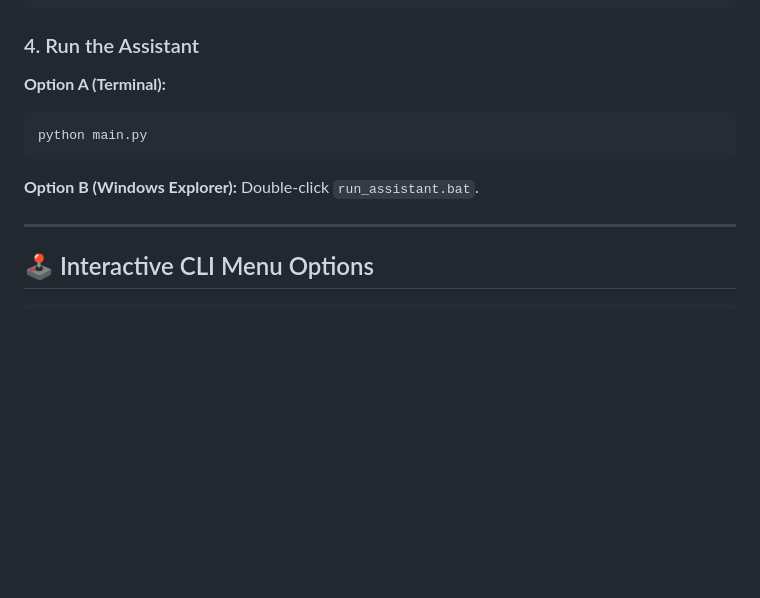
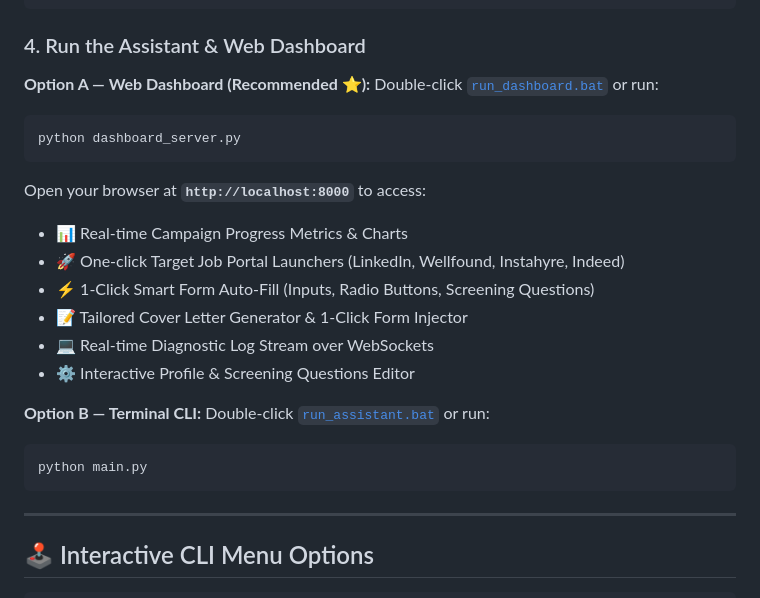
Before and after one commit to NachiketRana/job-automation-assistant, a Markdown page: README.md, the part around the change. Rendered like a GitHub page; blank space fills up the shorter version.

Commit message:
docs: update README with web dashboard overview and launch steps

````diff
--- a/README.md
+++ b/README.md
@@ -116,15 +116,26 @@ Edit [`config/profile.json`](config/profile.json) with your personal contact inf
 }
 ```
 
-### 4. Run the Assistant
+### 4. Run the Assistant & Web Dashboard
 
-**Option A (Terminal):**
+**Option A — Web Dashboard (Recommended ⭐):**
+Double-click [`run_dashboard.bat`](run_dashboard.bat) or run:
+```bash
+python dashboard_server.py
+```
+Open your browser at **`http://localhost:8000`** to access:
+* 📊 Real-time Campaign Progress Metrics & Charts
+* 🚀 One-click Target Job Portal Launchers (LinkedIn, Wellfound, Instahyre, Indeed)
+* ⚡ 1-Click Smart Form Auto-Fill (Inputs, Radio Buttons, Screening Questions)
+* 📝 Tailored Cover Letter Generator & 1-Click Form Injector
+* 💻 Real-time Diagnostic Log Stream over WebSockets
+* ⚙️ Interactive Profile & Screening Questions Editor
+
+**Option B — Terminal CLI:**
+Double-click [`run_assistant.bat`](run_assistant.bat) or run:
 ```bash
 python main.py
 ```
-
-**Option B (Windows Explorer):**
-Double-click `run_assistant.bat`.
 
 ---
 
````
